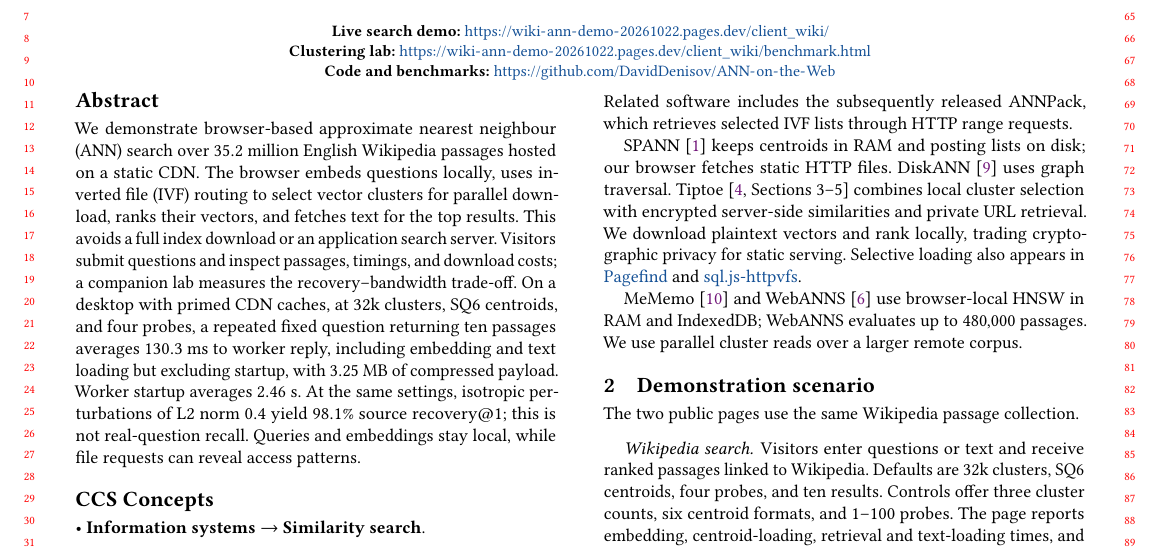
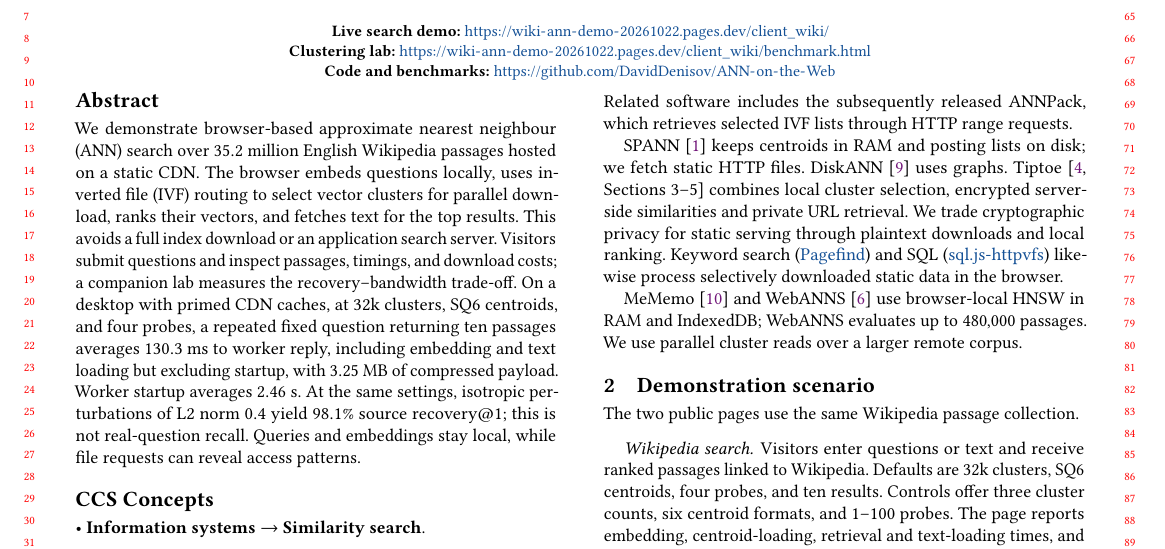
Before and after one commit to DavidDenisov/ANN-on-the-Web, a LaTeX paper (paper/main.tex): part of page 1 of 4, cut so that both start at the same text. Compiled offline with pdfLaTeX.

Commit message:
Frame keyword and SQL tools as broader static-data loading examples

```diff
--- a/paper/main.tex
+++ b/paper/main.tex
@@ -54,7 +54,7 @@ We demonstrate a static-Web deployment of established ANN techniques: search exp
 \subsection{Related work}
 Our system builds on the author's earlier public image-search prototype, which is not demonstrated here because of its adult content. Related software includes the subsequently released ANNPack, which retrieves selected IVF lists through HTTP range requests.
 
-SPANN~\cite{spann} keeps centroids in RAM and posting lists on disk; our browser fetches static HTTP files. DiskANN~\cite{DiskANN} uses graph traversal. Tiptoe~\cite[Sections~3--5]{Tiptoe} combines local cluster selection with encrypted server-side similarities and private URL retrieval. We download plaintext vectors and rank locally, trading cryptographic privacy for static serving. Selective loading also appears in \href{https://pagefind.app/}{Pagefind} and \href{https://github.com/phiresky/sql.js-httpvfs}{sql.js-httpvfs}.
+SPANN~\cite{spann} keeps centroids in RAM and posting lists on disk; we fetch static HTTP files. DiskANN~\cite{DiskANN} uses graphs. Tiptoe~\cite[Sections~3--5]{Tiptoe} combines local cluster selection, encrypted server-side similarities and private URL retrieval. We trade cryptographic privacy for static serving through plaintext downloads and local ranking. Keyword search (\href{https://pagefind.app/}{Pagefind}) and SQL (\href{https://github.com/phiresky/sql.js-httpvfs}{sql.js-httpvfs}) likewise process selectively downloaded static data in the browser.
 
 MeMemo~\cite{MeMemo} and WebANNS~\cite{WebANNS} use browser-local HNSW in RAM and IndexedDB; WebANNS evaluates up to $480{,}000$ passages. We use parallel cluster reads over a larger remote corpus.
 
```
Also changed, not shown: paper/main.pdf.
